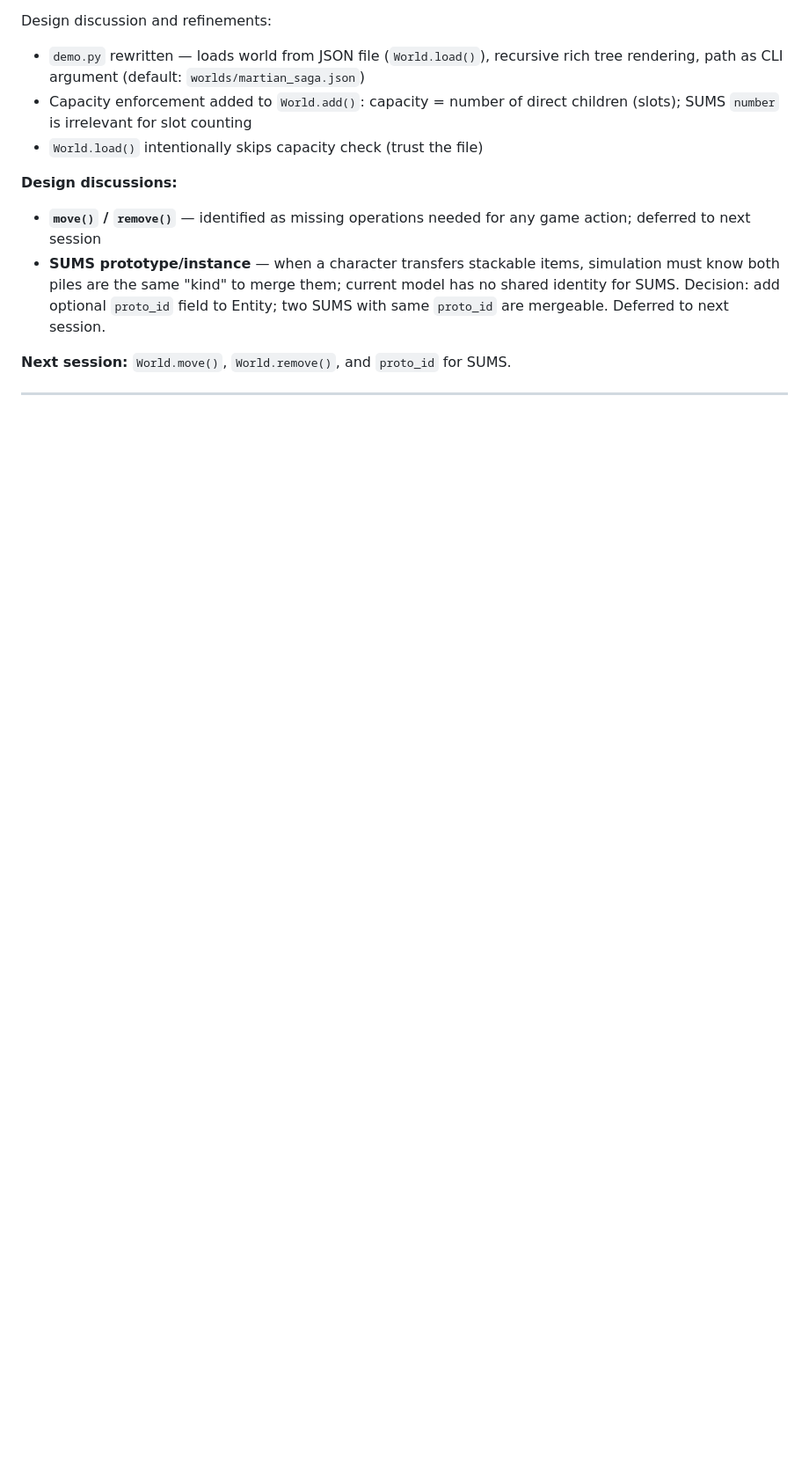
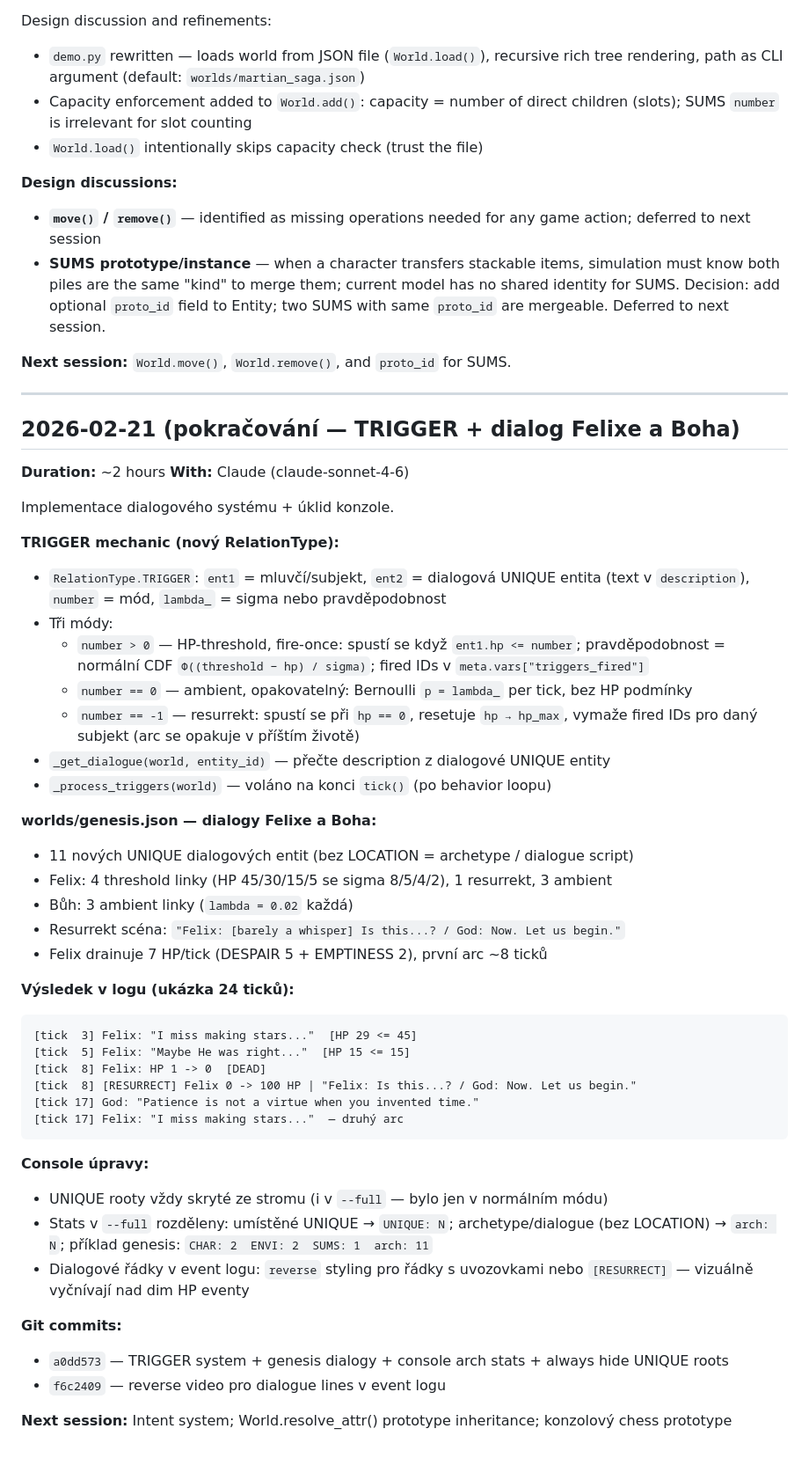
Before and after one commit to mrklas69/PocketStoryClaude, a Markdown page: DIARY.md, the part around the change. Shown at 88% size. Rendered like a GitHub page; blank space fills up the shorter version.

Commit message:
Add DIARY entry for 2026-02-21 continuation (TRIGGER + dialogue)
Co-Authored-By: Claude Sonnet 4.6 <noreply@anthropic.com>

````diff
--- a/DIARY.md
+++ b/DIARY.md
@@ -510,3 +510,47 @@ Design discussion and refinements:
 **Next session:** `World.move()`, `World.remove()`, and `proto_id` for SUMS.
 
 ---
+
+## 2026-02-21 (pokračování — TRIGGER + dialog Felixe a Boha)
+
+**Duration:** ~2 hours
+**With:** Claude (claude-sonnet-4-6)
+
+Implementace dialogového systému + úklid konzole.
+
+**TRIGGER mechanic (nový RelationType):**
+- `RelationType.TRIGGER`: `ent1` = mluvčí/subjekt, `ent2` = dialogová UNIQUE entita (text v `description`), `number` = mód, `lambda_` = sigma nebo pravděpodobnost
+- Tři módy:
+  - `number > 0` — HP-threshold, fire-once: spustí se když `ent1.hp <= number`; pravděpodobnost = normální CDF `Φ((threshold − hp) / sigma)`; fired IDs v `meta.vars["triggers_fired"]`
+  - `number == 0` — ambient, opakovatelný: Bernoulli `p = lambda_` per tick, bez HP podmínky
+  - `number == -1` — resurrekt: spustí se při `hp == 0`, resetuje `hp → hp_max`, vymaže fired IDs pro daný subjekt (arc se opakuje v příštím životě)
+- `_get_dialogue(world, entity_id)` — přečte description z dialogové UNIQUE entity
+- `_process_triggers(world)` — voláno na konci `tick()` (po behavior loopu)
+
+**worlds/genesis.json — dialogy Felixe a Boha:**
+- 11 nových UNIQUE dialogových entit (bez LOCATION = archetype / dialogue script)
+- Felix: 4 threshold linky (HP 45/30/15/5 se sigma 8/5/4/2), 1 resurrekt, 3 ambient
+- Bůh: 3 ambient linky (`lambda = 0.02` každá)
+- Resurrekt scéna: `"Felix: [barely a whisper] Is this...? / God: Now. Let us begin."`
+- Felix drainuje 7 HP/tick (DESPAIR 5 + EMPTINESS 2), první arc ~8 ticků
+
+**Výsledek v logu (ukázka 24 ticků):**
+```
+[tick  3] Felix: "I miss making stars..."  [HP 29 <= 45]
+[tick  5] Felix: "Maybe He was right..."  [HP 15 <= 15]
+[tick  8] Felix: HP 1 -> 0  [DEAD]
+[tick  8] [RESURRECT] Felix 0 -> 100 HP | "Felix: Is this...? / God: Now. Let us begin."
+[tick 17] God: "Patience is not a virtue when you invented time."
+[tick 17] Felix: "I miss making stars..."  — druhý arc
+```
+
+**Console úpravy:**
+- UNIQUE rooty vždy skryté ze stromu (i v `--full` — bylo jen v normálním módu)
+- Stats v `--full` rozděleny: umístěné UNIQUE → `UNIQUE: N`; archetype/dialogue (bez LOCATION) → `arch: N`; příklad genesis: `CHAR: 2  ENVI: 2  SUMS: 1  arch: 11`
+- Dialogové řádky v event logu: `reverse` styling pro řádky s uvozovkami nebo `[RESURRECT]` — vizuálně vyčnívají nad dim HP eventy
+
+**Git commits:**
+- `a0dd573` — TRIGGER system + genesis dialogy + console arch stats + always hide UNIQUE roots
+- `f6c2409` — reverse video pro dialogue lines v event logu
+
+**Next session:** Intent system; World.resolve_attr() prototype inheritance; konzolový chess prototype
````
